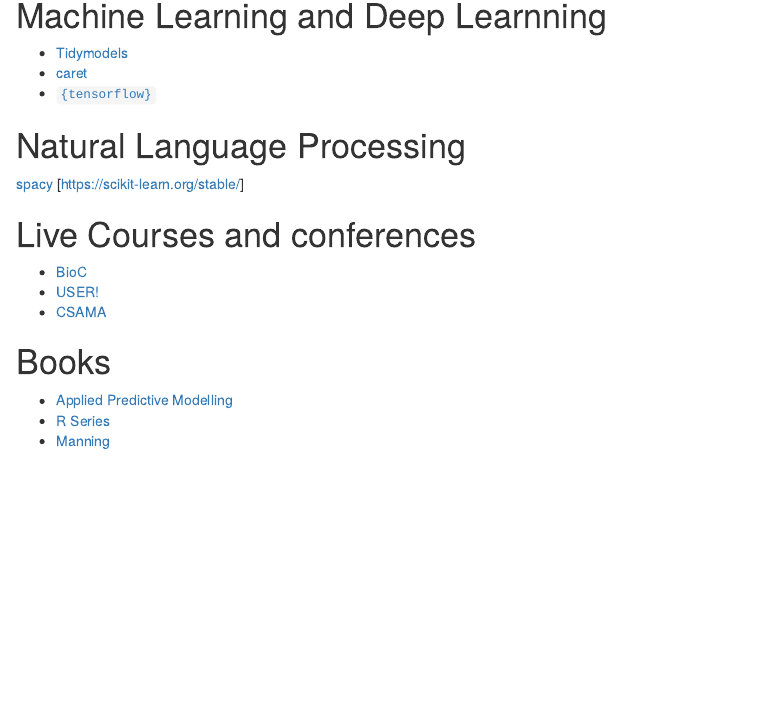
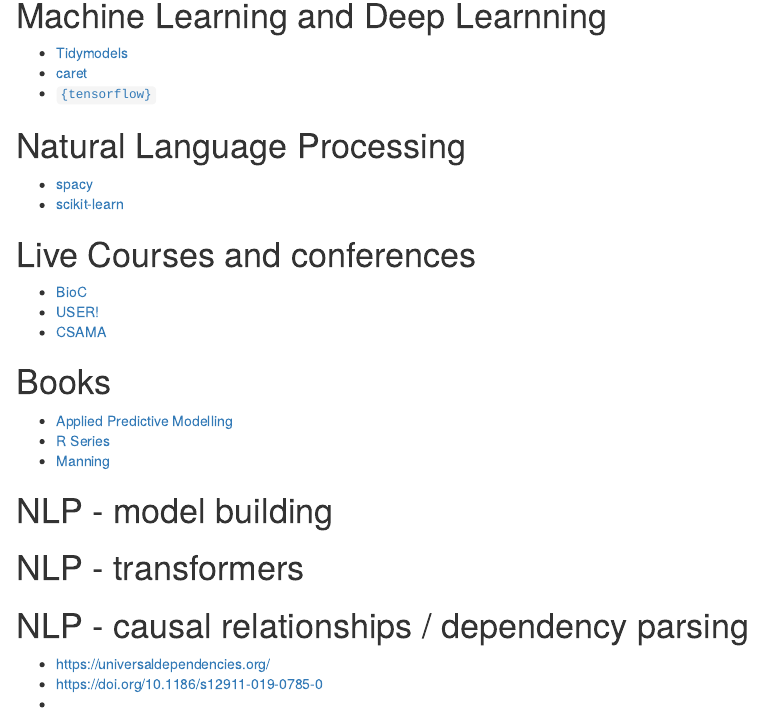
Before and after one commit to uashogeschoolutrecht/data-science-resources, an R Markdown document (resources.Rmd): the page in a window 1100 px wide, from 980 px down. Rendered offline with R 4.5, knitr and Pandoc, with nearby package versions; drawn as R Markdown's standard HTML page in place of the format the file asks for.

Commit message:
Update resources.Rmd

```diff
--- a/resources.Rmd
+++ b/resources.Rmd
@@ -62,8 +62,8 @@
 
 # Natural Language Processing
 
- [spacy](https://spacy.io/)
- [https://scikit-learn.org/stable/]
+ - [spacy](https://spacy.io/)
+ - [scikit-learn](https://scikit-learn.org/stable/)
 
 # Live Courses and conferences
 
@@ -76,3 +76,15 @@
  - [Applied Predictive Modelling](http://appliedpredictivemodeling.com/)
  - [R Series](https://www.routledge.com/Chapman--HallCRC-The-R-Series/book-series/CRCTHERSER?a=1&pg=4&gclid=Cj0KCQjw-NaJBhDsARIsAAja6dMabjgxY0cxKoZQNDI0e7pdJcqB080chcNsYbVx6vxuwHqGvP8SpWQaAvFzEALw_wcB)
  - [Manning](https://www.manning.com/)
+
+# NLP - model building
+
+
+# NLP - transformers
+
+
+# NLP - causal relationships / dependency parsing
+
+ - https://universaldependencies.org/
+ - https://doi.org/10.1186/s12911-019-0785-0
+ -
```
